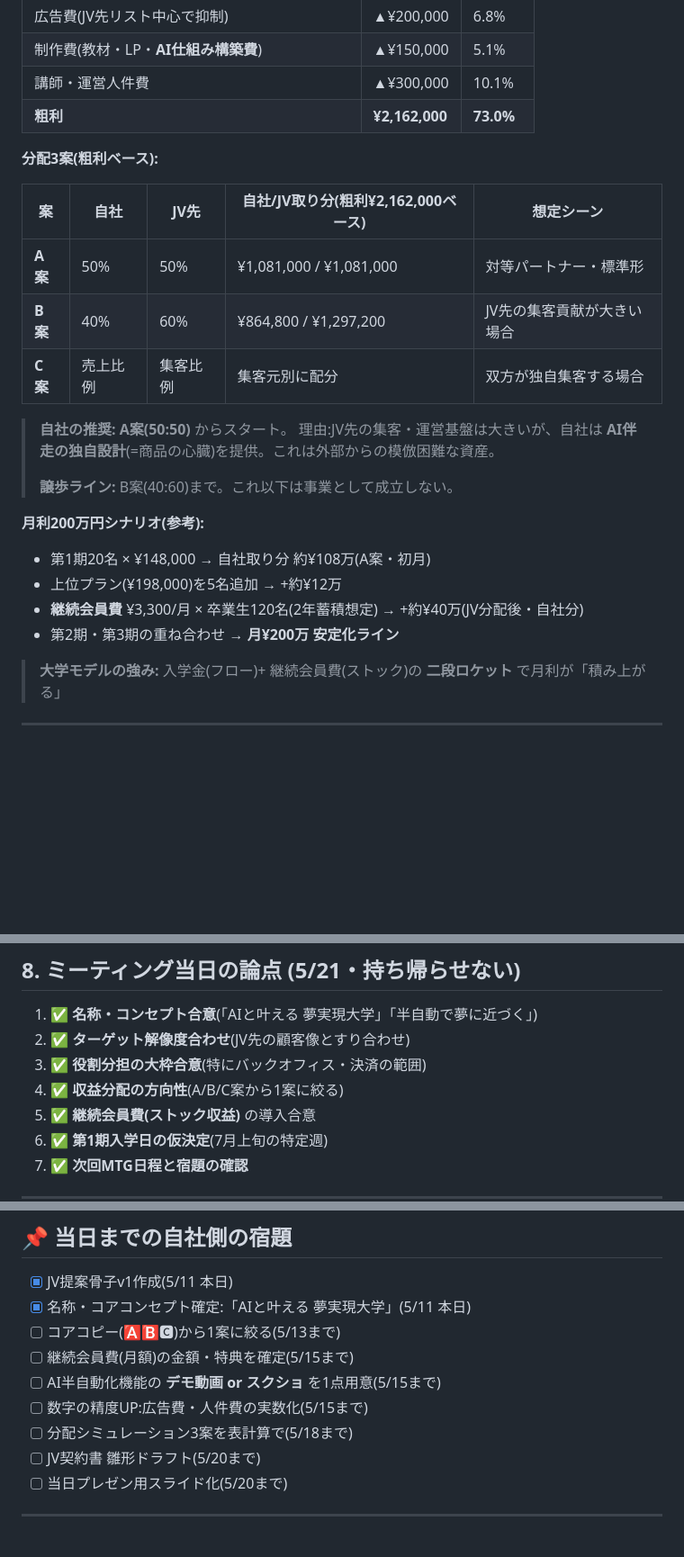
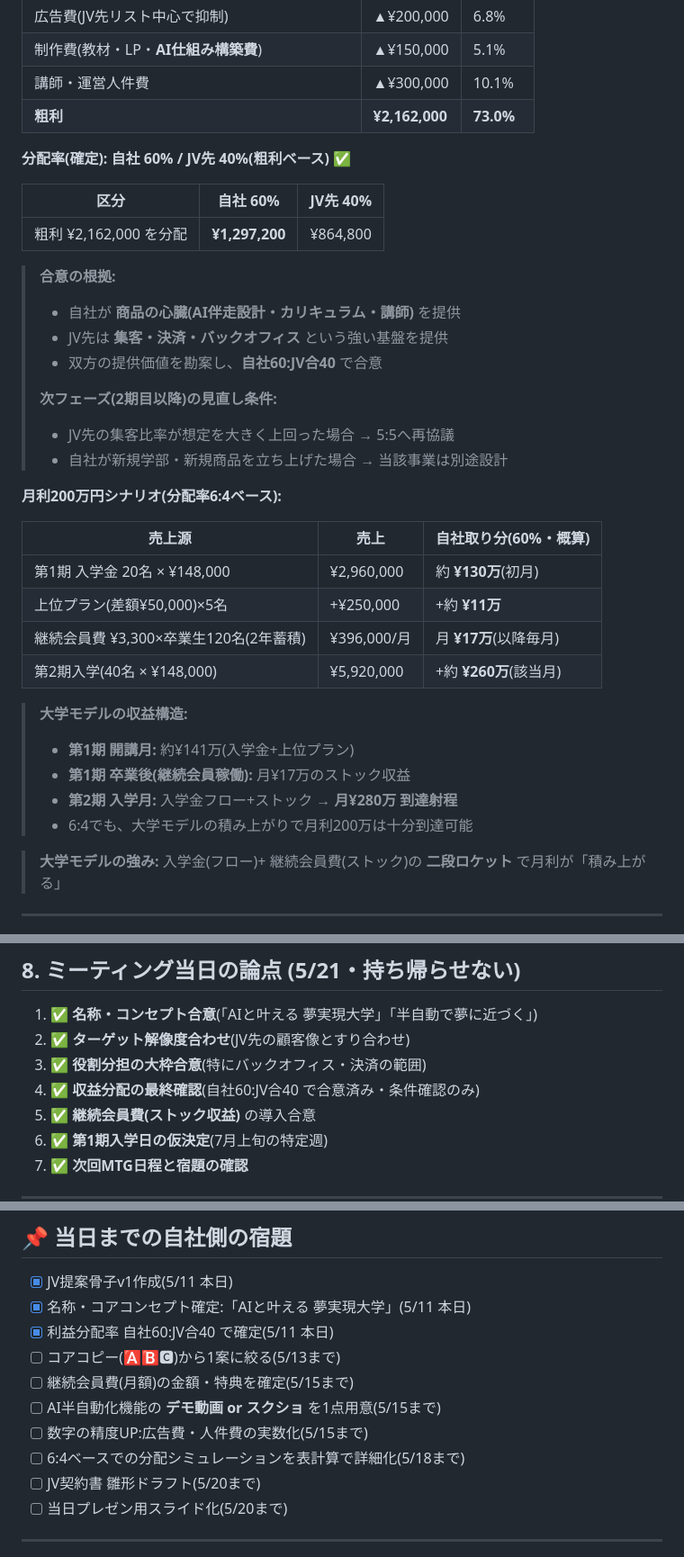
Before and after one commit to kenjisakuragi/success_school, a Markdown page: dashboard/jv_proposal_v1.md, 3 parts joined by grey strips. Shown at 90% size. Drawn GitHub-style; blank space fills up the shorter version.

```diff
--- a/dashboard/jv_proposal_v1.md
+++ b/dashboard/jv_proposal_v1.md
@@ -117,24 +118,35 @@
 | 講師・運営人件費 | ▲¥300,000 | 10.1% |
 | **粗利** | **¥2,162,000** | **73.0%** |
 
-**分配3案(粗利ベース):**
+**分配率(確定):** **自社 60% / JV先 40%(粗利ベース)** ✅
 
-| 案 | 自社 | JV先 | 自社/JV取り分(粗利¥2,162,000ベース) | 想定シーン |
-|---|---|---|---|---|
-| **A案** | 50% | 50% | ¥1,081,000 / ¥1,081,000 | 対等パートナー・標準形 |
-| **B案** | 40% | 60% | ¥864,800 / ¥1,297,200 | JV先の集客貢献が大きい場合 |
-| **C案** | 売上比例 | 集客比例 | 集客元別に配分 | 双方が独自集客する場合 |
+| 区分 | 自社 60% | JV先 40% |
+|---|---|---|
+| 粗利 ¥2,162,000 を分配 | **¥1,297,200** | ¥864,800 |
 
-> **自社の推奨:** **A案(50:50)** からスタート。
-> 理由:JV先の集客・運営基盤は大きいが、自社は **AI伴走の独自設計**(=商品の心臓)を提供。これは外部からの模倣困難な資産。
+> **合意の根拠:**
+> - 自社が **商品の心臓(AI伴走設計・カリキュラム・講師)** を提供
+> - JV先は **集客・決済・バックオフィス** という強い基盤を提供
+> - 双方の提供価値を勘案し、**自社60:JV合40** で合意
 >
-> **譲歩ライン:** B案(40:60)まで。これ以下は事業として成立しない。
+> **次フェーズ(2期目以降)の見直し条件:**
+> - JV先の集客比率が想定を大きく上回った場合 → 5:5へ再協議
+> - 自社が新規学部・新規商品を立ち上げた場合 → 当該事業は別途設計
 
-**月利200万円シナリオ(参考):**
-- 第1期20名 × ¥148,000 → 自社取り分 約¥108万(A案・初月)
-- 上位プラン(¥198,000)を5名追加 → +約¥12万
-- **継続会員費** ¥3,300/月 × 卒業生120名(2年蓄積想定) → +約¥40万(JV分配後・自社分)
-- 第2期・第3期の重ね合わせ → **月¥200万 安定化ライン**
+**月利200万円シナリオ(分配率6:4ベース):**
+
+| 売上源 | 売上 | 自社取り分(60%・概算) |
+|---|---|---|
+| 第1期 入学金 20名 × ¥148,000 | ¥2,960,000 | 約 **¥130万**(初月) |
+| 上位プラン(差額¥50,000)×5名 | +¥250,000 | +約 **¥11万** |
+| 継続会員費 ¥3,300×卒業生120名(2年蓄積) | ¥396,000/月 | 月 **¥17万**(以降毎月) |
+| 第2期入学(40名 × ¥148,000) | ¥5,920,000 | +約 **¥260万**(該当月) |
+
+> **大学モデルの収益構造:**
+> - **第1期 開講月:** 約¥141万(入学金+上位プラン)
+> - **第1期 卒業後(継続会員稼働):** 月¥17万のストック収益
+> - **第2期 入学月:** 入学金フロー+ストック → **月¥280万 到達射程**
+> - 6:4でも、大学モデルの積み上がりで月利200万は十分到達可能
 
 > **大学モデルの強み:** 入学金(フロー)+ 継続会員費(ストック)の **二段ロケット** で月利が「積み上がる」
 
@@ -172,7 +184,7 @@
 1. ✅ **名称・コンセプト合意**(「AIと叶える 夢実現大学」「半自動で夢に近づく」)
 2. ✅ **ターゲット解像度合わせ**(JV先の顧客像とすり合わせ)
 3. ✅ **役割分担の大枠合意**(特にバックオフィス・決済の範囲)
-4. ✅ **収益分配の方向性**(A/B/C案から1案に絞る)
+4. ✅ **収益分配の最終確認**(自社60:JV合40 で合意済み・条件確認のみ)
 5. ✅ **継続会員費(ストック収益)** の導入合意
 6. ✅ **第1期入学日の仮決定**(7月上旬の特定週)
 7. ✅ **次回MTG日程と宿題の確認**
@@ -202,11 +214,12 @@
 
 - [x] JV提案骨子v1作成(5/11 本日)
 - [x] 名称・コアコンセプト確定:「AIと叶える 夢実現大学」(5/11 本日)
+- [x] 利益分配率 自社60:JV合40 で確定(5/11 本日)
 - [ ] コアコピー(🅰️🅱️🅲)から1案に絞る(5/13まで)
 - [ ] 継続会員費(月額)の金額・特典を確定(5/15まで)
 - [ ] AI半自動化機能の **デモ動画 or スクショ** を1点用意(5/15まで)
 - [ ] 数字の精度UP:広告費・人件費の実数化(5/15まで)
-- [ ] 分配シミュレーション3案を表計算で(5/18まで)
+- [ ] 6:4ベースでの分配シミュレーションを表計算で詳細化(5/18まで)
 - [ ] JV契約書 雛形ドラフト(5/20まで)
 - [ ] 当日プレゼン用スライド化(5/20まで)
 
```
Also changed, not shown: other parts of dashboard/jv_proposal_v1.md (+2 -1 lines), dashboard/knowledge_base.md (added, +183 -0 lines).
